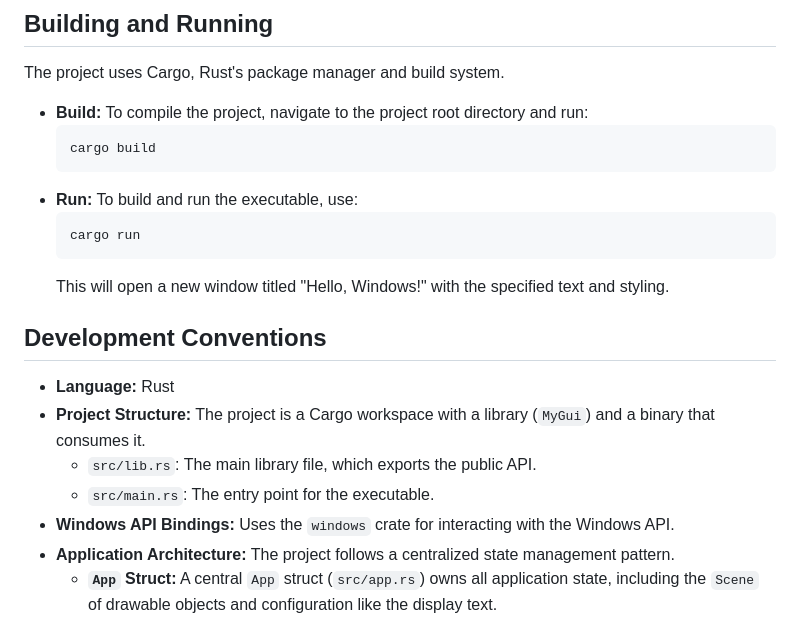
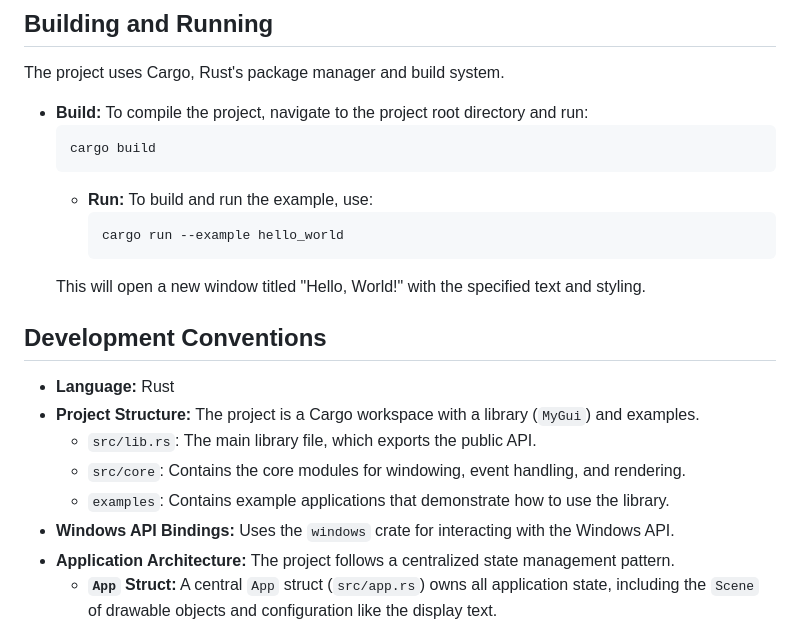
Before and after one commit to Asurakun1/MyGui, a Markdown page: GEMINI.md, the part around the change. Drawn GitHub-style.

Commit message:
docs: update run instructions and project structure in GEMINI.md

````diff
--- a/GEMINI.md
+++ b/GEMINI.md
@@ -8,17 +8,17 @@ The project uses Cargo, Rust's package manager and build system.
     ```bash
     cargo build
     ```
-*   **Run:** To build and run the executable, use:
-    ```bash
-    cargo run
-    ```
-    This will open a new window titled "Hello, Windows!" with the specified text and styling.
-
+    *   **Run:** To build and run the example, use:
+        ```bash
+        cargo run --example hello_world
+        ```
+    This will open a new window titled "Hello, World!" with the specified text and styling.
 ## Development Conventions
 *   **Language:** Rust
-*   **Project Structure:** The project is a Cargo workspace with a library (`MyGui`) and a binary that consumes it.
+*   **Project Structure:** The project is a Cargo workspace with a library (`MyGui`) and examples.
     *   `src/lib.rs`: The main library file, which exports the public API.
-    *   `src/main.rs`: The entry point for the executable.
+    *   `src/core`: Contains the core modules for windowing, event handling, and rendering.
+    *   `examples`: Contains example applications that demonstrate how to use the library.
 *   **Windows API Bindings:** Uses the `windows` crate for interacting with the Windows API.
 *   **Application Architecture:** The project follows a centralized state management pattern.
     *   **`App` Struct:** A central `App` struct (`src/app.rs`) owns all application state, including the `Scene` of drawable objects and configuration like the display text.
````
